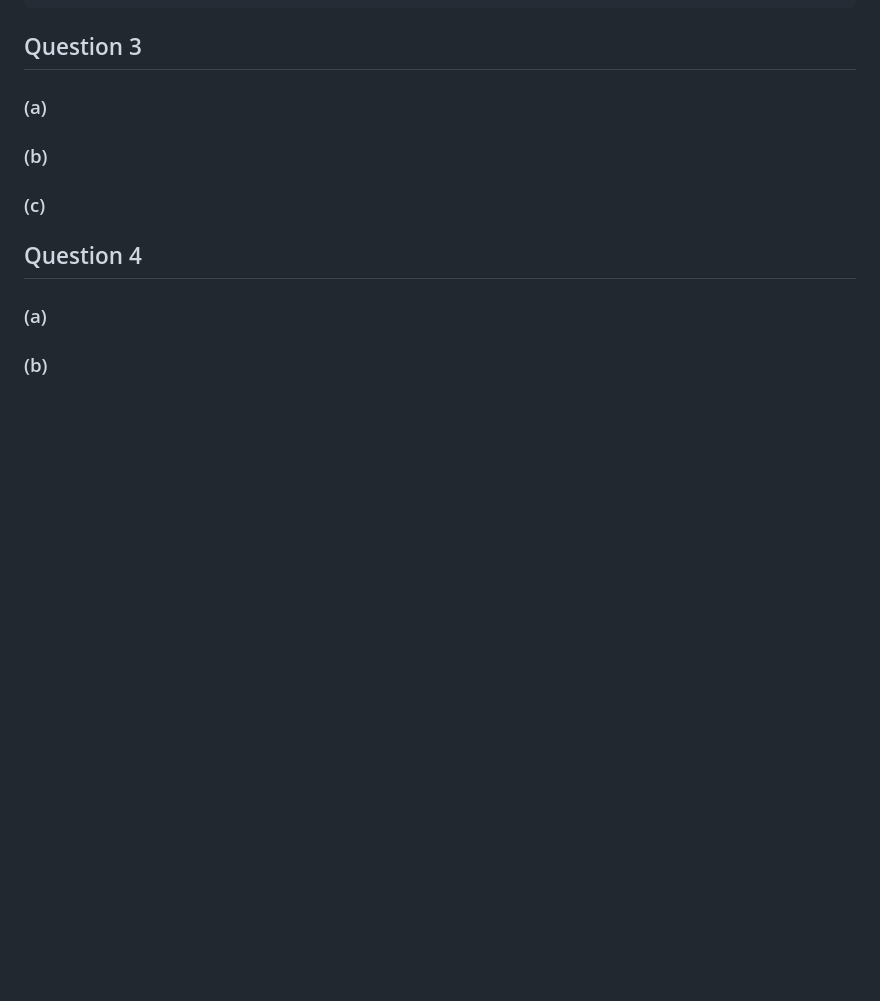
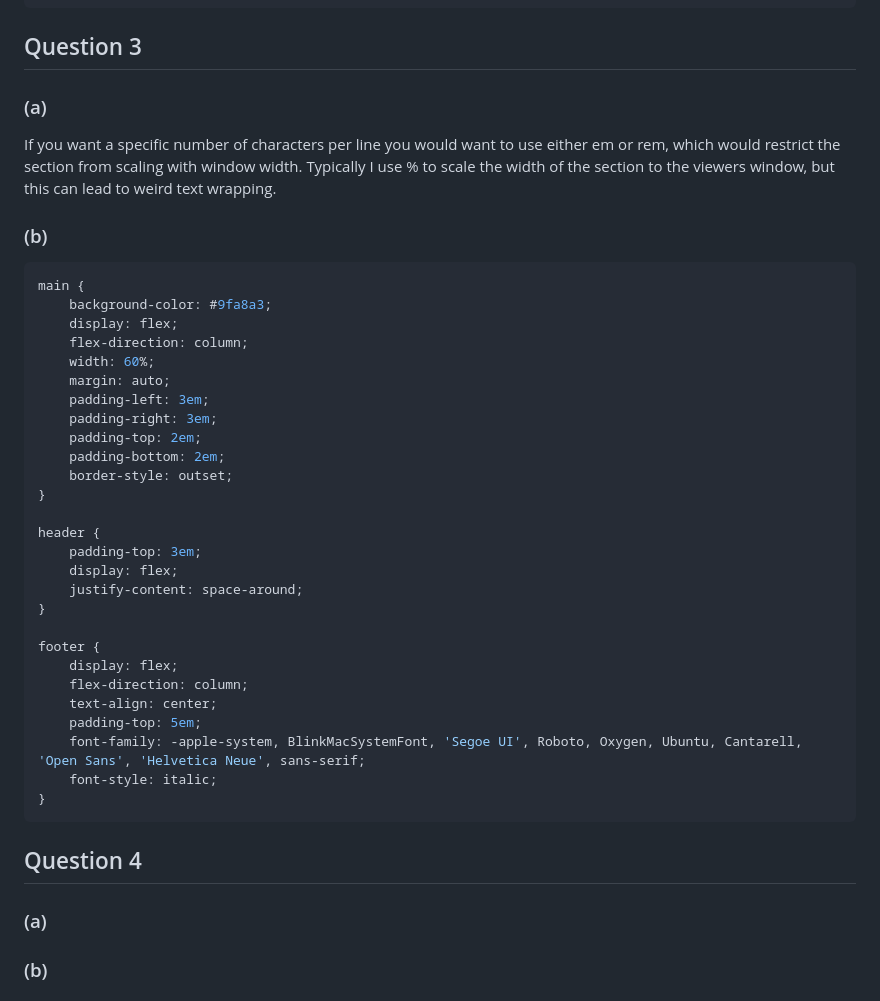
Before and after one commit to AdamRBoyd/Website_Development_Class, a Markdown page: README.md, the part around the change. GitHub-like rendering; blank space fills up the shorter version.

Commit message:
Question 3 Done

````diff
--- a/README.md
+++ b/README.md
@@ -74,9 +74,39 @@ nav ul {
 
 ### (a)
 
+If you want a specific number of characters per line you would want to use either em or rem, which would restrict the section from scaling with window width. Typically I use % to scale the width of the section to the viewers window, but this can lead to weird text wrapping.
+
 ### (b)
 
-### (c)
+```CSS
+main {
+    background-color: #9fa8a3;
+    display: flex;
+    flex-direction: column;
+    width: 60%;
+    margin: auto;
+    padding-left: 3em;
+    padding-right: 3em;
+    padding-top: 2em;
+    padding-bottom: 2em;
+    border-style: outset;
+}
+
+header {
+    padding-top: 3em;
+    display: flex;
+    justify-content: space-around;
+}
+
+footer {
+    display: flex;
+    flex-direction: column;
+    text-align: center;
+    padding-top: 5em;
+    font-family: -apple-system, BlinkMacSystemFont, 'Segoe UI', Roboto, Oxygen, Ubuntu, Cantarell, 'Open Sans', 'Helvetica Neue', sans-serif;
+    font-style: italic;
+}
+```
 
 ## Question 4
 
````
Also changed, not shown: clubProject/images/BrokenHeartPendant.jpg, clubProject/images/CopperLabradoriteMainNew.jpg, clubProject/images/CopperWorldHand.jpg, 2 other files.
